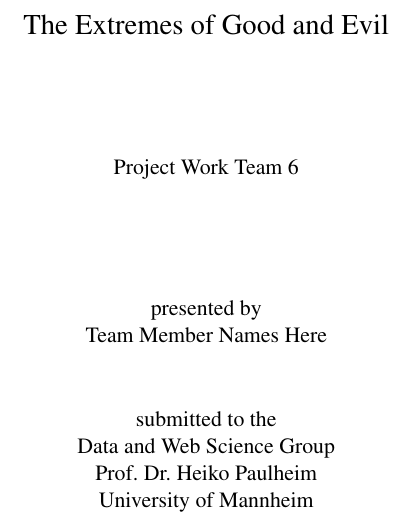
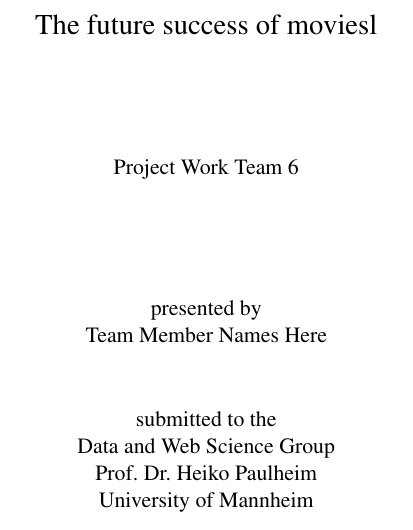
Before and after one commit to yOoMarvin/datamining-hws17-project-outline, a LaTeX thesis (project-outline.tex): part of page 1 of 6, cut at the place of the change. Compiled offline with pdfLaTeX.

Commit message:
changed project title

```diff
--- a/project-outline.tex
+++ b/project-outline.tex
@@ -69,7 +69,7 @@
 \begin{titlepage}
 	\vspace*{2cm}
   \begin{center}
-   {\Large The Extremes of Good and Evil\\}
+   {\Large The future success of moviesl\\}
    \vspace{2cm}
    {Project Work Team 6\\}
    \vspace{2cm}
```
Also changed, not shown: project-outline.pdf.
